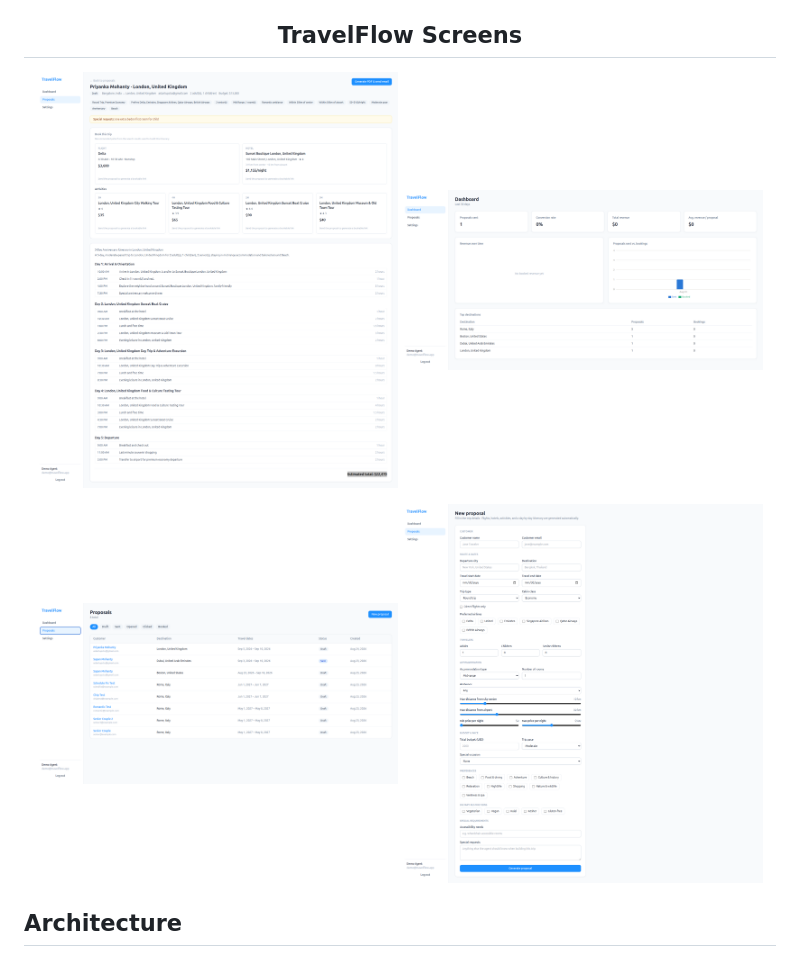
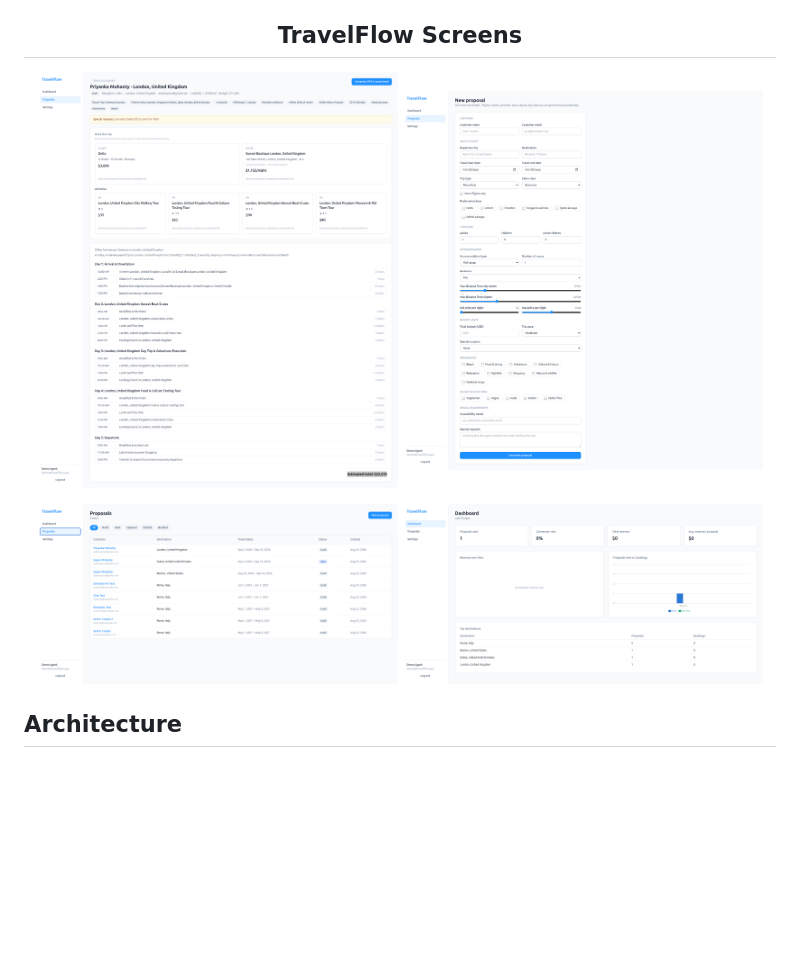
Before and after one commit to TravelXML/TRAVELFLOW, a Markdown page: README.md, the part around the change. Rendered like a GitHub page; blank space fills up the shorter version.

Commit message:
Update images in README.md
Replaced an image and adjusted the order of images in the README.

```diff
--- a/README.md
+++ b/README.md
@@ -141,12 +141,13 @@ model - see `CABIN_CLASS_MULTIPLIER` in `flightProvider.ts` and
 
 <p align="center">
   <img src="./TravelFlow-08-24-2026_12_31_PM.png" width="48%" />
-  <img src="./TravelFlow-08-24-2026_12_32_PM.png" width="48%" />
+   <img src="./TravelFlow-08-24-2026_12_33_PM.png" width="48%" />
 </p>
 
 <p align="center">
   <img src="./TravelFlow-08-24-2026_12_32_PM%20(1).png" width="48%" />
-  <img src="./TravelFlow-08-24-2026_12_33_PM.png" width="48%" />
+  <img src="./TravelFlow-08-24-2026_12_32_PM.png" width="48%" />
+
 </p>
 
 ## Architecture
```
